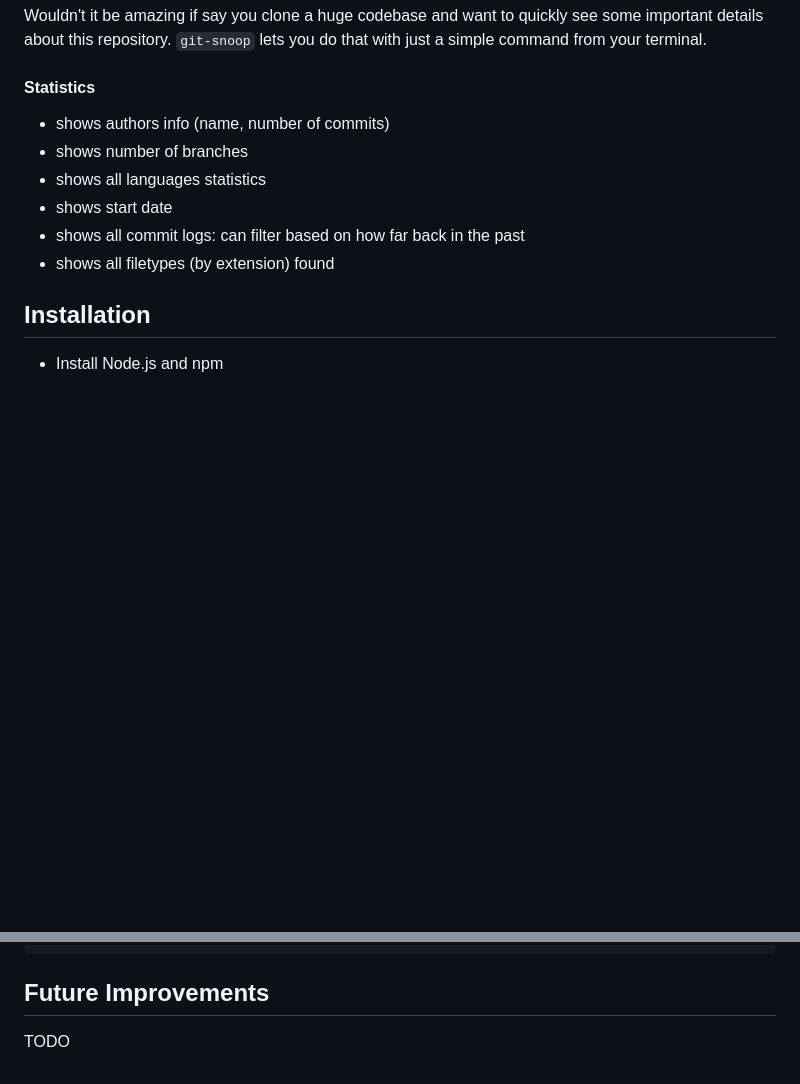
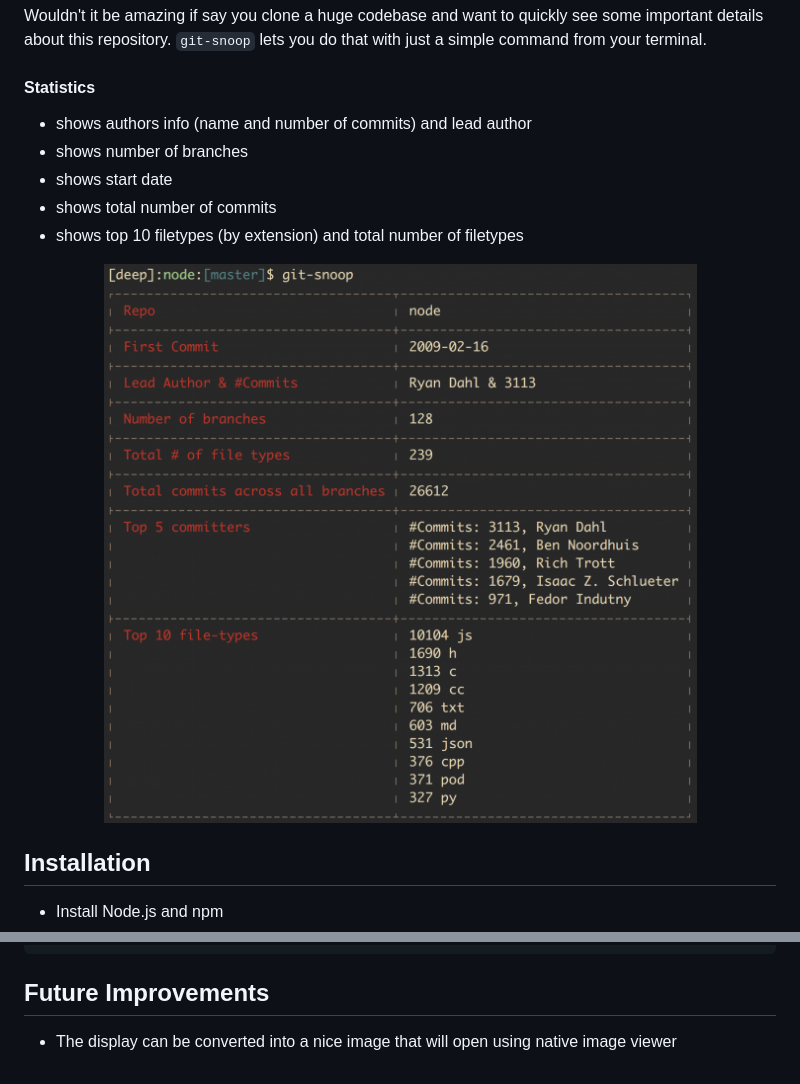
Before and after one commit to dimitri4788/git-snoop, a Markdown page: README.md, 2 parts joined by grey strips. Drawn GitHub-style; pictures changed too: resources/images/git-snoop-appImage.png (added); blank space fills up the shorter version.

Commit message:
Fixed a bug in main.js for reverse sorted file-types frequency Added app image

```diff
--- a/README.md
+++ b/README.md
@@ -8,12 +8,15 @@ Description
 Wouldn't it be amazing if say you clone a huge codebase and want to quickly see some important details about this repository. `git-snoop` lets you do that with just a simple command from your terminal.
 
 #### Statistics
-- shows authors info (name, number of commits)
+- shows authors info (name and number of commits) and lead author
 - shows number of branches
-- shows all languages statistics
 - shows start date
-- shows all commit logs: can filter based on how far back in the past
-- shows all filetypes (by extension) found
+- shows total number of commits
+- shows top 10 filetypes (by extension) and total number of filetypes
+
+<p align="center">
+    <img src="resources/images/git-snoop-appImage.png">
+</p>
 
 Installation
 ------------
@@ -30,4 +33,4 @@ $ git-snoop .
 
 Future Improvements
 -------------------
-TODO
+- The display can be converted into a nice image that will open using native image viewer
```
Also changed, not shown: 2 other files.
